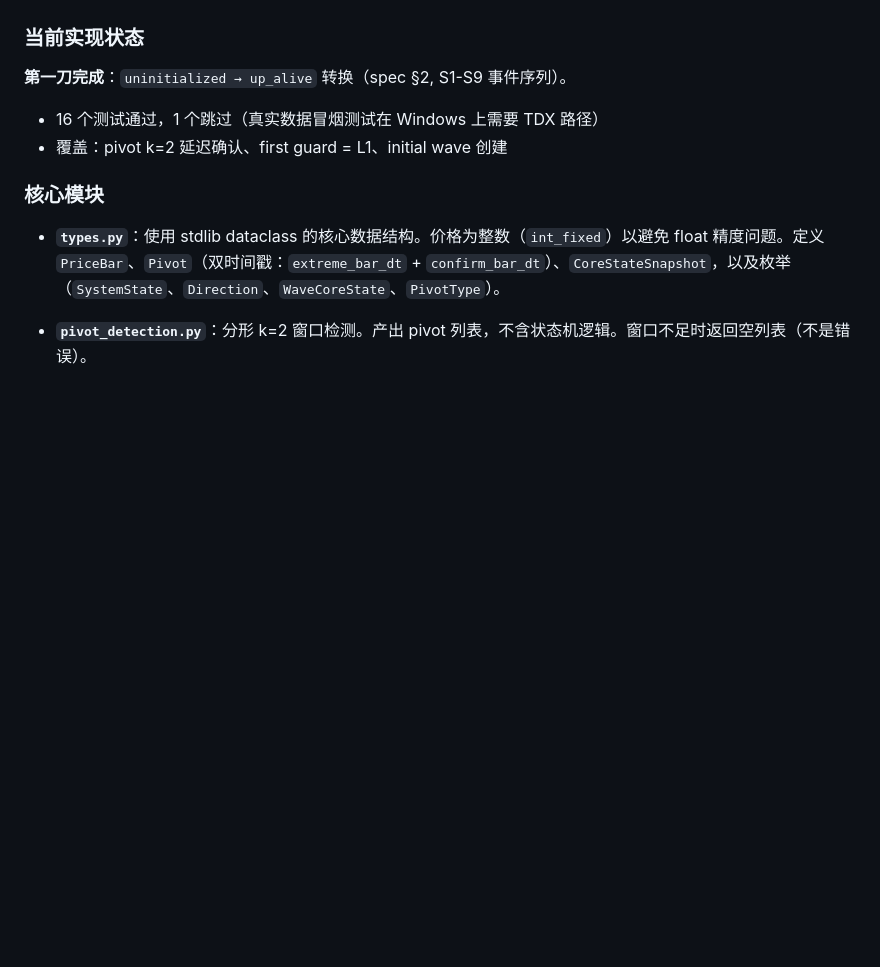
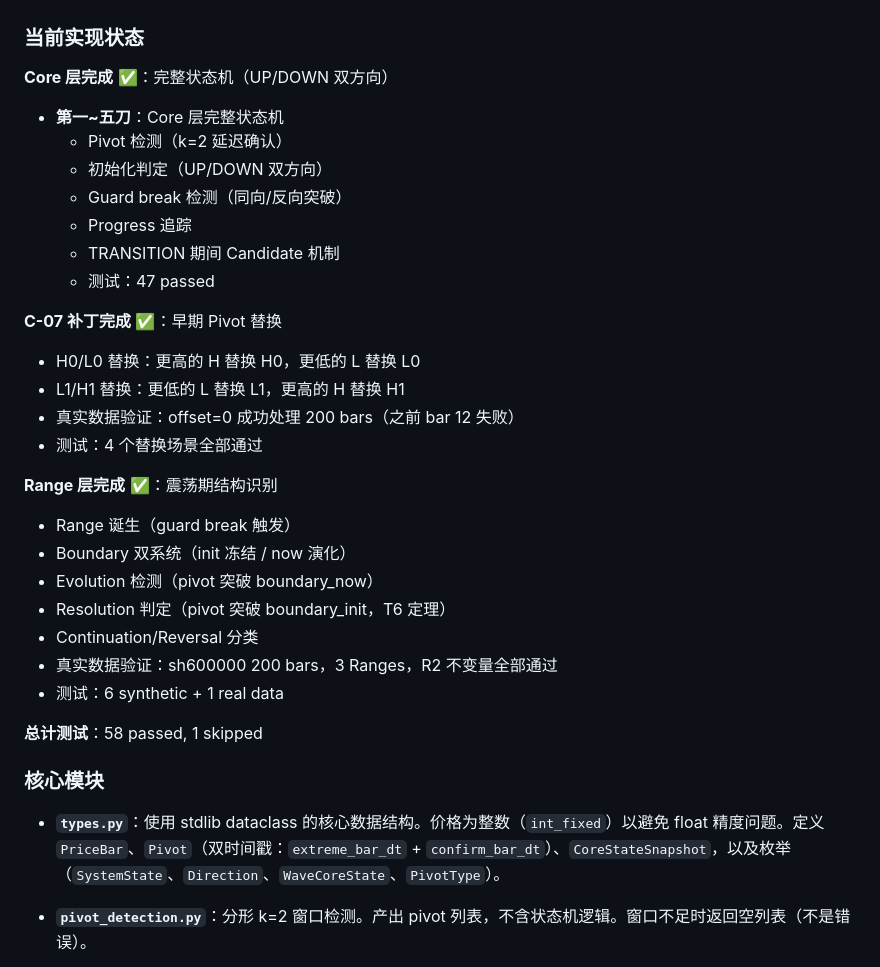
Before and after one commit to everything-is-simple/malf-engine, a Markdown page: CLAUDE.md, the part around the change. GitHub-like rendering; blank space fills up the shorter version.

```diff
--- a/CLAUDE.md
+++ b/CLAUDE.md
@@ -19,9 +19,32 @@
 - **L5 Service**：公共 API 层
 
 ### 当前实现状态
-**第一刀完成**：`uninitialized → up_alive` 转换（spec §2, S1-S9 事件序列）。
-- 16 个测试通过，1 个跳过（真实数据冒烟测试在 Windows 上需要 TDX 路径）
-- 覆盖：pivot k=2 延迟确认、first guard = L1、initial wave 创建
+
+**Core 层完成** ✅：完整状态机（UP/DOWN 双方向）
+- **第一~五刀**：Core 层完整状态机
+  - Pivot 检测（k=2 延迟确认）
+  - 初始化判定（UP/DOWN 双方向）
+  - Guard break 检测（同向/反向突破）
+  - Progress 追踪
+  - TRANSITION 期间 Candidate 机制
+  - 测试：47 passed
+
+**C-07 补丁完成** ✅：早期 Pivot 替换
+- H0/L0 替换：更高的 H 替换 H0，更低的 L 替换 L0
+- L1/H1 替换：更低的 L 替换 L1，更高的 H 替换 H1
+- 真实数据验证：offset=0 成功处理 200 bars（之前 bar 12 失败）
+- 测试：4 个替换场景全部通过
+
+**Range 层完成** ✅：震荡期结构识别
+- Range 诞生（guard break 触发）
+- Boundary 双系统（init 冻结 / now 演化）
+- Evolution 检测（pivot 突破 boundary_now）
+- Resolution 判定（pivot 突破 boundary_init，T6 定理）
+- Continuation/Reversal 分类
+- 真实数据验证：sh600000 200 bars，3 Ranges，R2 不变量全部通过
+- 测试：6 synthetic + 1 real data
+
+**总计测试**：58 passed, 1 skipped
 
 ### 核心模块
 
```
Also changed, not shown: docs/BUILD-PLAN.md (+74 -2 lines), docs/DAILY-LOG-2026-07-26-C07.md (added, +198 -0 lines).
